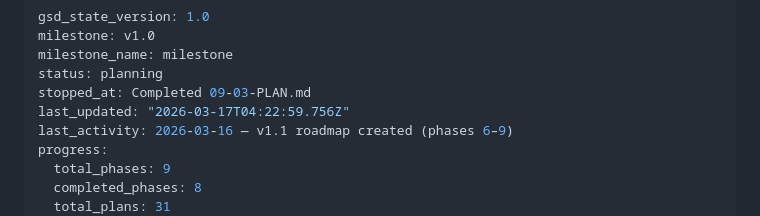
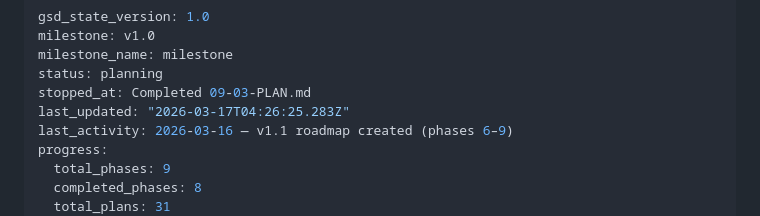
Before and after one commit to bradlannon/Tydal, a Markdown page: .planning/STATE.md, the part around the change. GitHub-like rendering.

Commit message:
docs(phase-09): complete phase execution

```diff
--- a/.planning/STATE.md
+++ b/.planning/STATE.md
@@ -4,7 +4,7 @@ milestone: v1.0
 milestone_name: milestone
 status: planning
 stopped_at: Completed 09-03-PLAN.md
-last_updated: "2026-03-17T04:22:59.756Z"
+last_updated: "2026-03-17T04:26:25.283Z"
 last_activity: 2026-03-16 — v1.1 roadmap created (phases 6–9)
 progress:
   total_phases: 9
```
Also changed, not shown: 1 other file.
